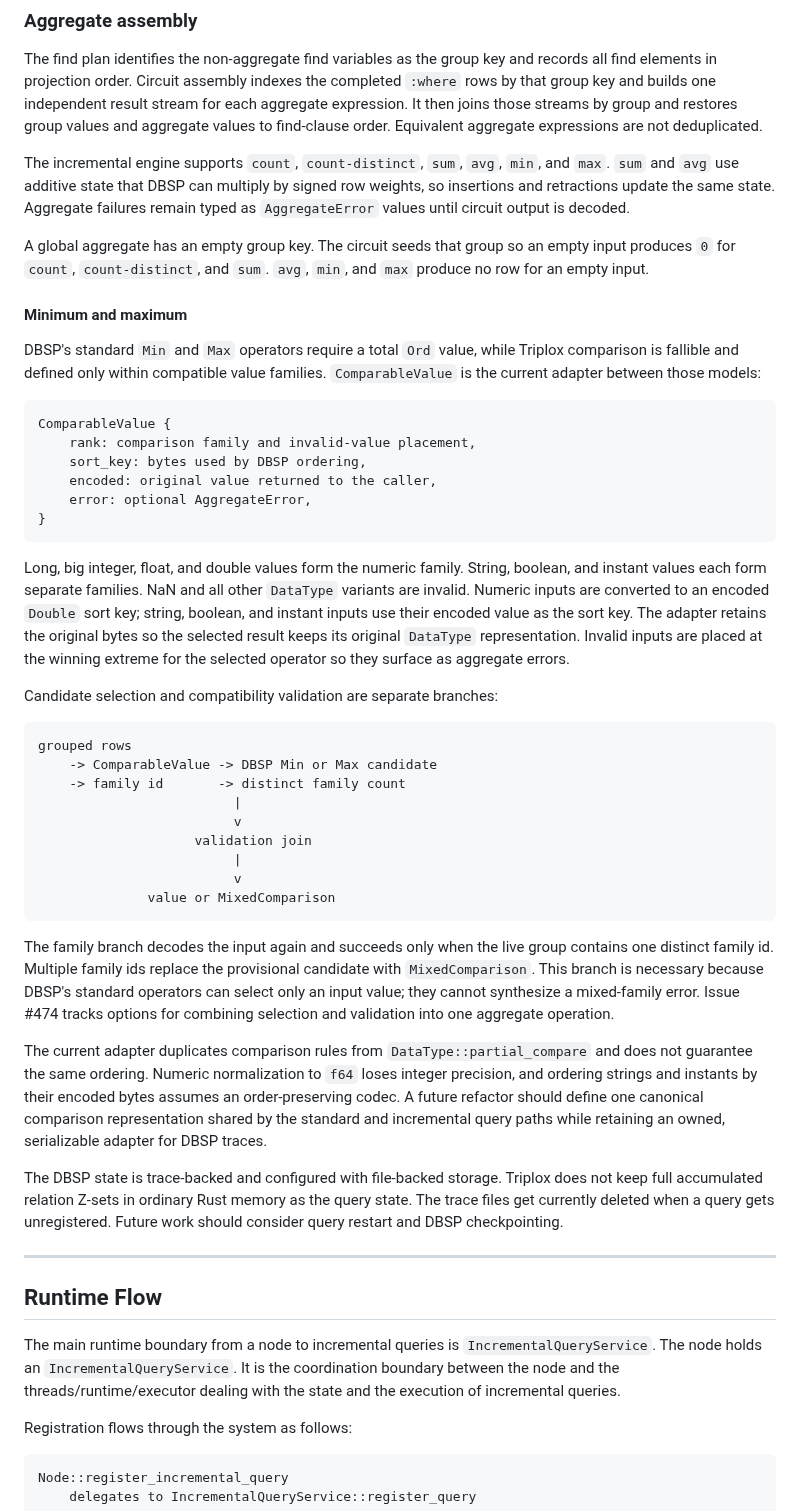
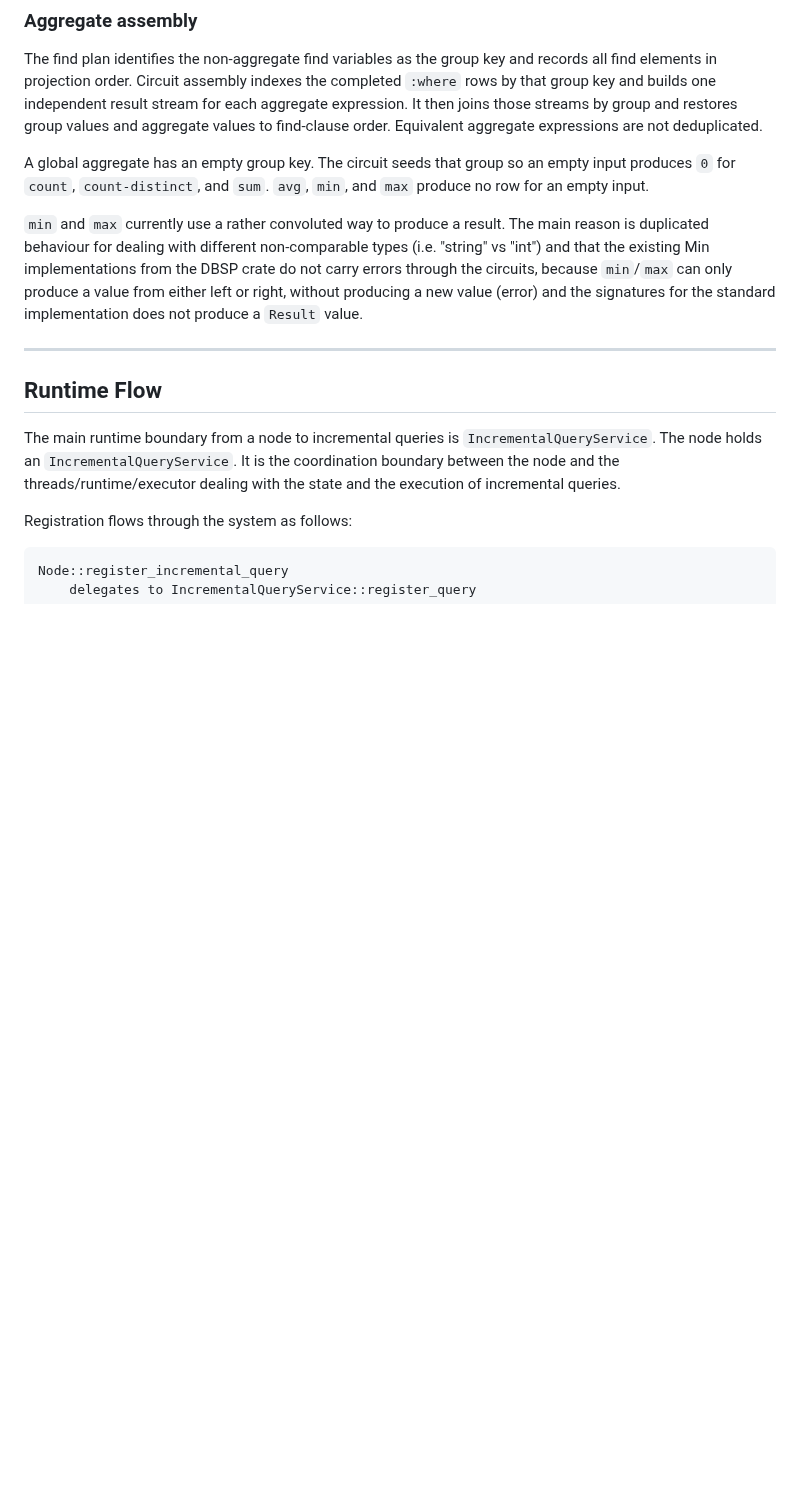
Before and after one commit to FiV0/triplox, a Markdown page: design/INCREMENTAL_QUERIES.md, the part around the change. Drawn GitHub-style; blank space fills up the shorter version.

Commit message:
simplify INCREMENTAL_QUERIES.md additions

````diff
--- a/design/INCREMENTAL_QUERIES.md
+++ b/design/INCREMENTAL_QUERIES.md
@@ -225,72 +225,17 @@ stream for each aggregate expression. It then joins those streams by group and
 restores group values and aggregate values to find-clause order. Equivalent
 aggregate expressions are not deduplicated.
 
-The incremental engine supports `count`, `count-distinct`, `sum`, `avg`, `min`,
-and `max`. `sum` and `avg` use additive state that DBSP can multiply by signed
-row weights, so insertions and retractions update the same state. Aggregate
-failures remain typed as `AggregateError` values until circuit output is
-decoded.
-
 A global aggregate has an empty group key. The circuit seeds that group so an
 empty input produces `0` for `count`, `count-distinct`, and `sum`. `avg`, `min`,
 and `max` produce no row for an empty input.
 
-#### Minimum and maximum
-
-DBSP's standard `Min` and `Max` operators require a total `Ord` value, while
-Triplox comparison is fallible and defined only within compatible value
-families. `ComparableValue` is the current adapter between those models:
-
-```text
-ComparableValue {
-    rank: comparison family and invalid-value placement,
-    sort_key: bytes used by DBSP ordering,
-    encoded: original value returned to the caller,
-    error: optional AggregateError,
-}
-```
-
-Long, big integer, float, and double values form the numeric family. String,
-boolean, and instant values each form separate families. NaN and all other
-`DataType` variants are invalid. Numeric inputs are converted to an encoded
-`Double` sort key; string, boolean, and instant inputs use their encoded value
-as the sort key. The adapter retains the original bytes so the selected result
-keeps its original `DataType` representation. Invalid inputs are placed at the
-winning extreme for the selected operator so they surface as aggregate errors.
-
-Candidate selection and compatibility validation are separate branches:
-
-```text
-grouped rows
-    -> ComparableValue -> DBSP Min or Max candidate
-    -> family id       -> distinct family count
-                         |
-                         v
-                    validation join
-                         |
-                         v
-              value or MixedComparison
-```
-
-The family branch decodes the input again and succeeds only when the live group
-contains one distinct family id. Multiple family ids replace the provisional
-candidate with `MixedComparison`. This branch is necessary because DBSP's
-standard operators can select only an input value; they cannot synthesize a
-mixed-family error. Issue #474 tracks options for combining selection and
-validation into one aggregate operation.
-
-The current adapter duplicates comparison rules from
-`DataType::partial_compare` and does not guarantee the same ordering. Numeric
-normalization to `f64` loses integer precision, and ordering strings and
-instants by their encoded bytes assumes an order-preserving codec. A future
-refactor should define one canonical comparison representation shared by the
-standard and incremental query paths while retaining an owned, serializable
-adapter for DBSP traces.
-
-The DBSP state is trace-backed and configured with file-backed storage.
-Triplox does not keep full accumulated relation Z-sets in ordinary Rust memory as the
-query state. The trace files get currently deleted when a query gets unregistered.
-Future work should consider query restart and DBSP checkpointing.
+`min` and `max` currently use a rather convoluted way to produce a result. The
+main reason is duplicated behaviour for dealing with different non-comparable
+types (i.e. "string" vs "int") and that the existing Min implementations from
+the DBSP crate do not carry errors through the circuits, because `min`/`max`
+can only produce a value from either left or right, without producing a
+new value (error) and the signatures for the standard implementation does not
+produce a `Result` value.
 
 ---
 
````
